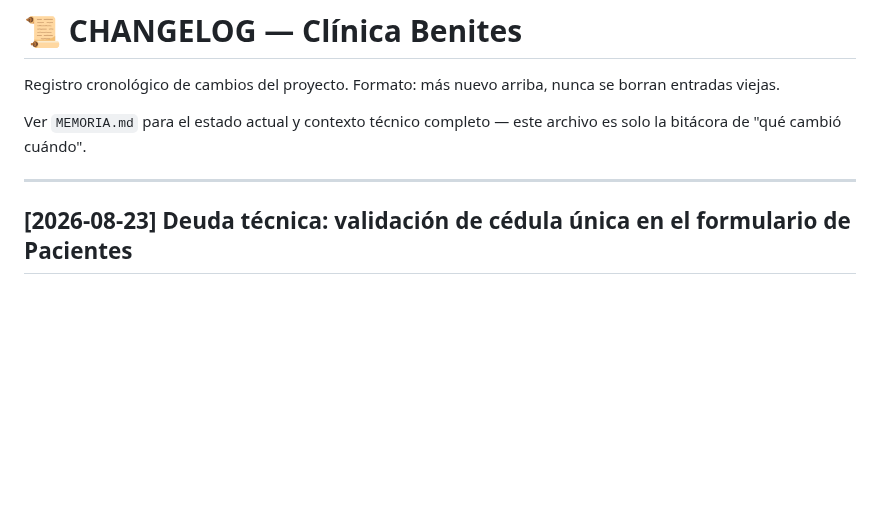
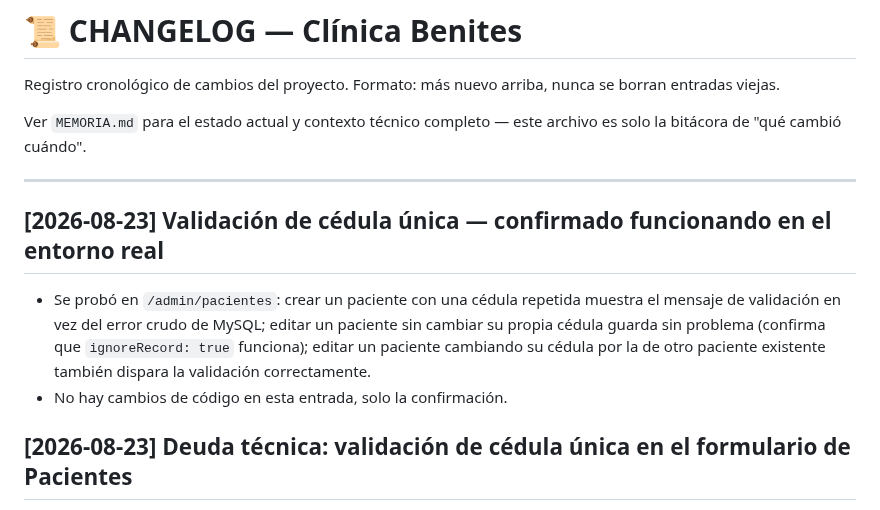
Before and after one commit to isra16class-byte/clinica-benites, a Markdown page: CHANGELOG.md, the part around the change. Rendered like a GitHub page; blank space fills up the shorter version.

```diff
--- a/CHANGELOG.md
+++ b/CHANGELOG.md
@@ -5,6 +5,11 @@ Registro cronológico de cambios del proyecto. Formato: más nuevo arriba, nunca
 Ver `MEMORIA.md` para el estado actual y contexto técnico completo — este archivo es solo la bitácora de "qué cambió cuándo".
 
 ---
+
+## [2026-08-23] Validación de cédula única — confirmado funcionando en el entorno real
+
+- Se probó en `/admin/pacientes`: crear un paciente con una cédula repetida muestra el mensaje de validación en vez del error crudo de MySQL; editar un paciente sin cambiar su propia cédula guarda sin problema (confirma que `ignoreRecord: true` funciona); editar un paciente cambiando su cédula por la de otro paciente existente también dispara la validación correctamente.
+- No hay cambios de código en esta entrada, solo la confirmación.
 
 ## [2026-08-23] Deuda técnica: validación de cédula única en el formulario de Pacientes
 
```
Also changed, not shown: MEMORIA.md (+2 -2 lines).
